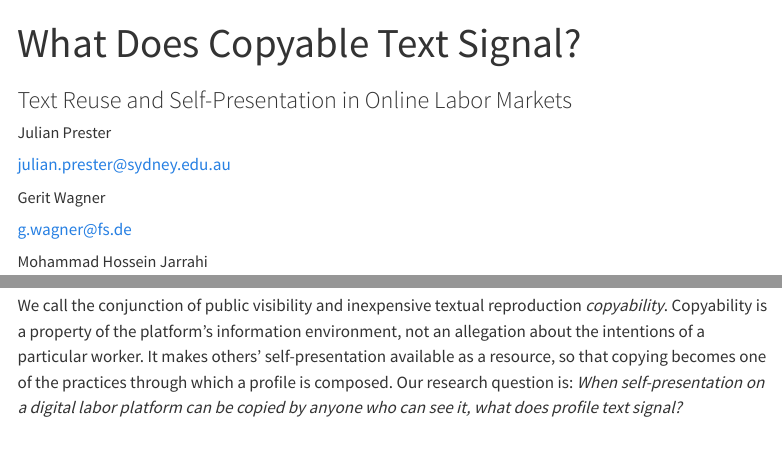
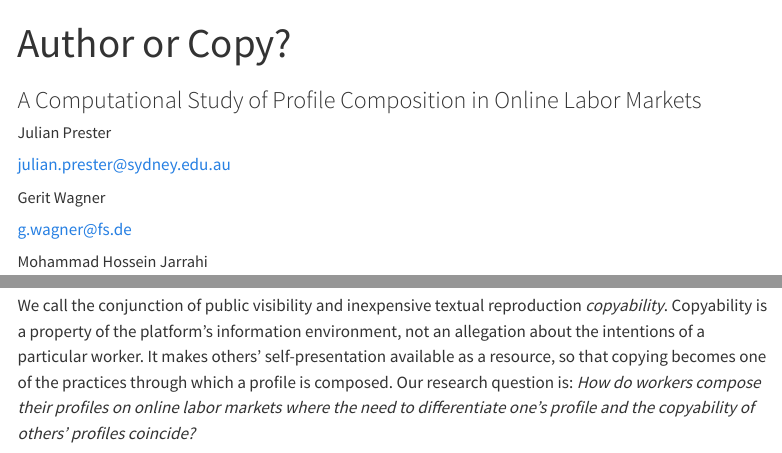
Before and after one commit to julianprester/dpkw-text-reuse, a Quarto document (PAPER.qmd): the page in a window 1100 px wide, from its top, and a second part further down, joined at a grey line. Rendered offline with R 4.5, knitr and Pandoc in place of Quarto, with nearby package versions; menus at the side of the page are left out.

Commit message:
revise title and rq

```diff
--- a/PAPER.qmd
+++ b/PAPER.qmd
@@ -1,6 +1,6 @@
 ---
-title: "What Does Copyable Text Signal?"
-subtitle: "Text Reuse and Self-Presentation in Online Labor Markets"
+title: "Author or Copy?"
+subtitle: "A Computational Study of Profile Composition in Online Labor Markets"
 author:
   - name: Julian Prester
     corresponding: true
@@ -73,7 +73,8 @@ Treating the description as a single individual signal obscures these possibilit
 We call the conjunction of public visibility and inexpensive textual reproduction *copyability*.
 Copyability is a property of the platform's information environment, not an allegation about the intentions of a particular worker.
 It makes others' self-presentation available as a resource, so that copying becomes one of the practices through which a profile is composed.
-Our research question is: *When self-presentation on a digital labor platform can be copied by anyone who can see it, what does profile text signal?*
+Our research question is:
+*How do workers compose their profiles on online labor markets where the need to differentiate one's profile and the copyability of others' profiles coincide?*
 
 We investigate this question through computationally intensive theory construction [@BerenteSeidelSafadi2019; @MirandaBerenteSeidelEtAl2022].
 Using public Upwork profile records, we construct a corpus of {{< var sentences >}} qualifying sentences from {{< var workers >}} workers.
```
